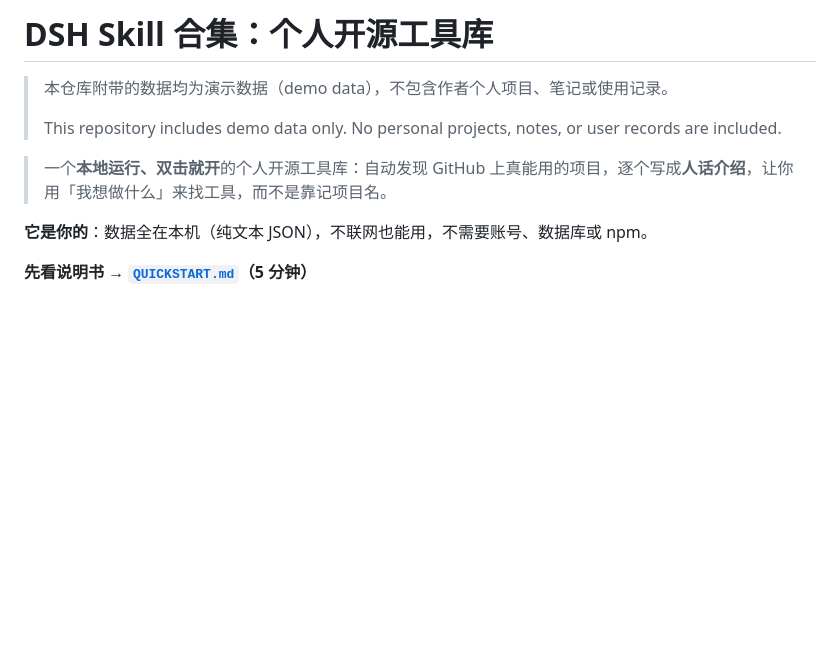
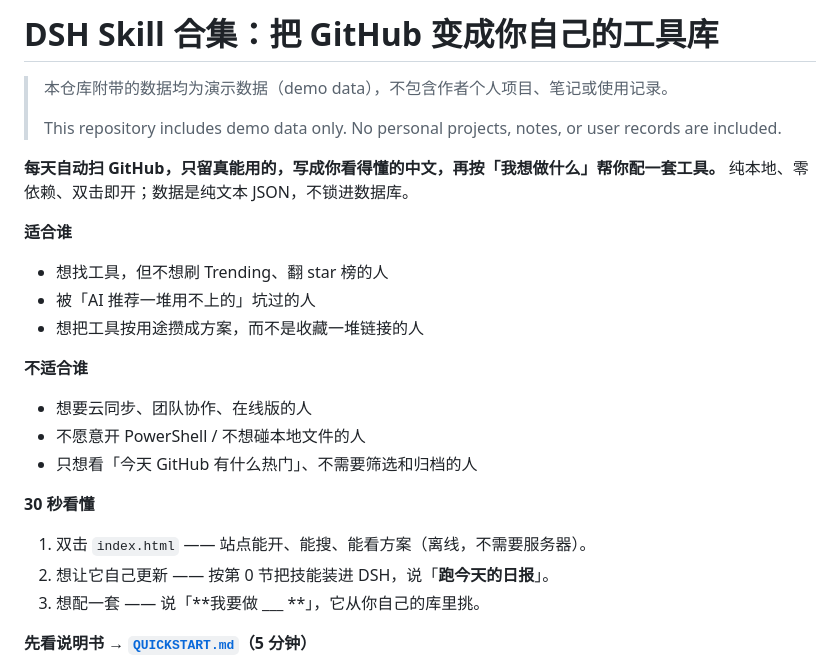
Before and after one commit to Kalekaer/DSH-Skill-Collection, a Markdown page: README.md, the part around the change. Rendered like a GitHub page; blank space fills up the shorter version.

Commit message:
docs: README 重写开头（适合谁/不适合谁 + 30 秒上手）

```diff
--- a/README.md
+++ b/README.md
@@ -1,12 +1,26 @@
-# DSH Skill 合集：个人开源工具库
+# DSH Skill 合集：把 GitHub 变成你自己的工具库
+
 > 本仓库附带的数据均为演示数据（demo data），不包含作者个人项目、笔记或使用记录。
 >
 > This repository includes demo data only. No personal projects, notes, or user records are included.
 
+**每天自动扫 GitHub，只留真能用的，写成你看得懂的中文，再按「我想做什么」帮你配一套工具。**
+纯本地、零依赖、双击即开；数据是纯文本 JSON，不锁进数据库。
 
-> 一个**本地运行、双击就开**的个人开源工具库：自动发现 GitHub 上真能用的项目，逐个写成**人话介绍**，让你用「我想做什么」来找工具，而不是靠记项目名。
+**适合谁**
+- 想找工具，但不想刷 Trending、翻 star 榜的人
+- 被「AI 推荐一堆用不上的」坑过的人
+- 想把工具按用途攒成方案，而不是收藏一堆链接的人
 
-**它是你的**：数据全在本机（纯文本 JSON），不联网也能用，不需要账号、数据库或 npm。
+**不适合谁**
+- 想要云同步、团队协作、在线版的人
+- 不愿意开 PowerShell / 不想碰本地文件的人
+- 只想看「今天 GitHub 有什么热门」、不需要筛选和归档的人
+
+**30 秒看懂**
+1. 双击 `index.html` —— 站点能开、能搜、能看方案（离线，不需要服务器）。
+2. 想让它自己更新 —— 按第 0 节把技能装进 DSH，说「**跑今天的日报**」。
+3. 想配一套 —— 说「**我要做 ___ **」，它从你自己的库里挑。
 
 **先看说明书 → [`QUICKSTART.md`](QUICKSTART.md)（5 分钟）**
 
```
